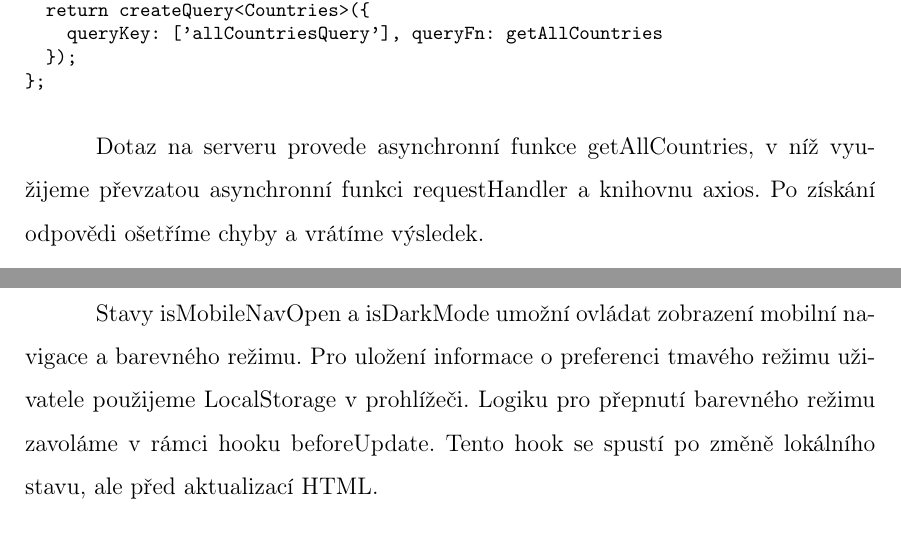
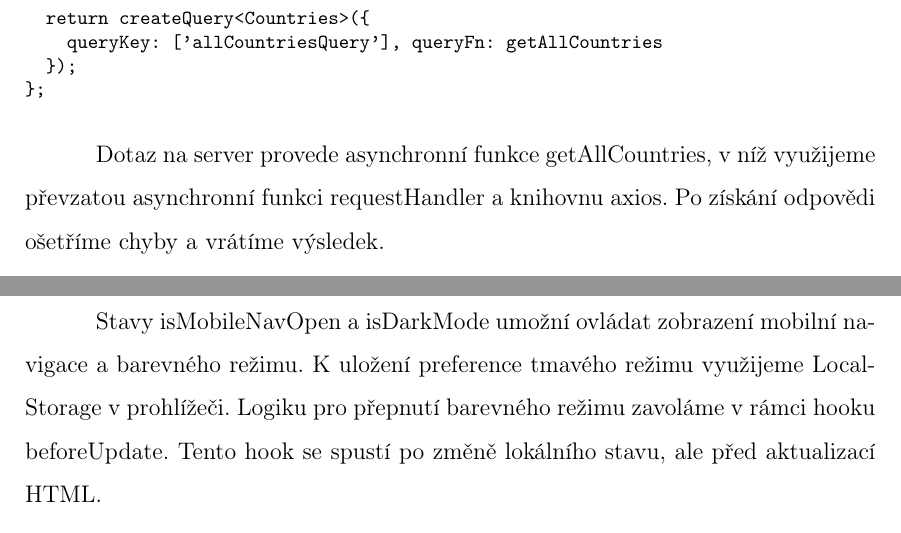
Before and after one commit to lukyncze/bachelor-thesis, a LaTeX thesis (thesis/sablona_ukazka.tex, which reads thesis/testovani_svelte.tex): two parts of pages 51 and 56 of 59, joined at a grey line, cut so that both start at the same text. Compiled offline with pdfLaTeX.

Commit message:
thesis(svelte): fix typos, sentences

```diff
--- a/thesis/testovani_svelte.tex
+++ b/thesis/testovani_svelte.tex
@@ -451,7 +451,7 @@ export const useAllCountries = (): CreateQueryResult<Countries, Error> => \{
 \};
 \end{prog}
 
-Dotaz na serveru provede asynchronní funkce getAllCountries, v níž využijeme převzatou asynchronní funkci requestHandler a knihovnu axios. Po získání odpovědi ošetříme chyby a vrátíme výsledek.
+Dotaz na server provede asynchronní funkce getAllCountries, v níž využijeme převzatou asynchronní funkci requestHandler a knihovnu axios. Po získání odpovědi ošetříme chyby a vrátíme výsledek.
 
 \begin{prog}
 // Část souboru getAllCountries.ts
@@ -643,9 +643,8 @@ K nastavení aria-current použijeme location objekt ze svelte-spa-router, díky
 \{/each\}
 \end{prog}
 
-Stavy isMobileNavOpen a isDarkMode umožní ovládat zobrazení mobilní navigace a barevného režimu.
-Pro uložení informace o preferenci tmavého režimu uživatele použijeme LocalStorage v prohlížeči. Logiku pro přepnutí barevného režimu zavoláme v rámci hooku beforeUpdate.
-Tento hook se spustí po změně lokálního stavu, ale před aktualizací HTML.
+Stavy isMobileNavOpen a isDarkMode umožní ovládat zobrazení mobilní navigace a barevného režimu. K uložení preference tmavého režimu využijeme LocalStorage v prohlížeči.
+Logiku pro přepnutí barevného režimu zavoláme v rámci hooku beforeUpdate. Tento hook se spustí po změně lokálního stavu, ale před aktualizací HTML.
 
 \begin{prog}
 // Část souboru Header.svelte
```
Also changed, not shown: thesis/sablona_ukazka.pdf, thesis/testovani_svelte.tex (2 more changed lines), 3 other files.
